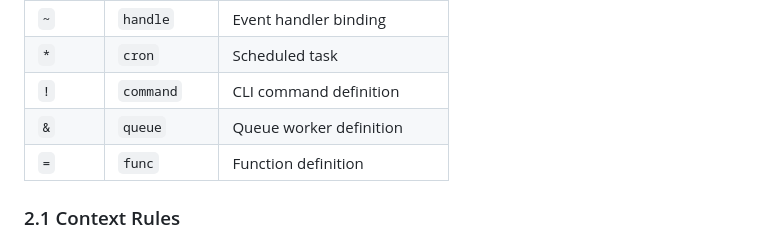
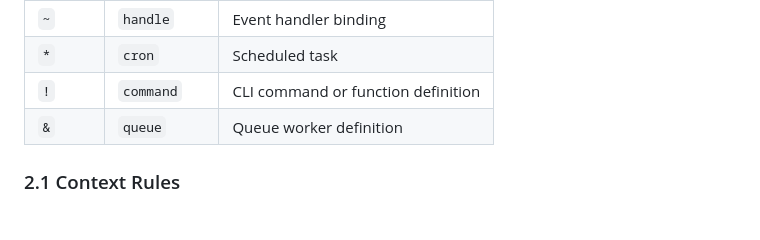
Before and after one commit to GlyphLang/GlyphLang, a Markdown page: docs/GLYPH_NOTATION_SPEC.md, the part around one of its changes. Drawn GitHub-style.

Commit message:
docs: fix function definition sigil in spec (! with parens, not =)

```diff
--- a/docs/GLYPH_NOTATION_SPEC.md
+++ b/docs/GLYPH_NOTATION_SPEC.md
@@ -25,9 +25,8 @@ Each glyph symbol maps to a semantic concept, not a language keyword.
 | `?` | `validate` | Validation assertion |
 | `~` | `handle` | Event handler binding |
 | `*` | `cron` | Scheduled task |
-| `!` | `command` | CLI command definition |
+| `!` | `command` | CLI command or function definition |
 | `&` | `queue` | Queue worker definition |
-| `=` | `func` | Function definition |
 
 ### 2.1 Context Rules
 
```
Also changed, not shown: other parts of docs/GLYPH_NOTATION_SPEC.md (+1 -1 lines).
